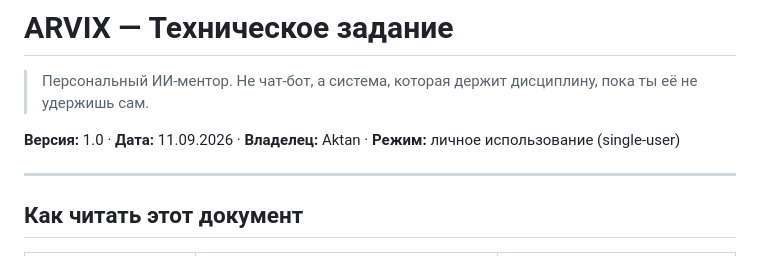
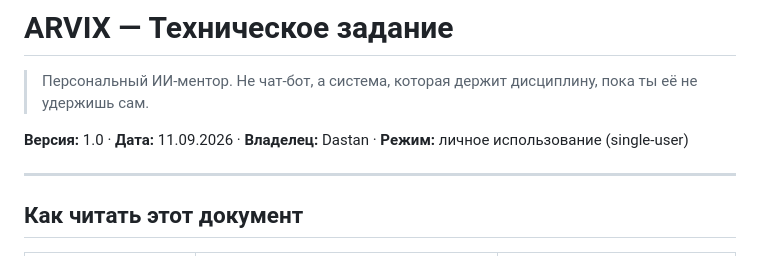
Before and after one commit to scorostinncostja-lang/Arvix, a Markdown page: docs/README.md, the part around the change. Drawn GitHub-style.

Commit message:
Change owner from Aktan to Dastan
Updated the owner name in the README file.

```diff
--- a/docs/README.md
+++ b/docs/README.md
@@ -2,7 +2,7 @@
 
 > Персональный ИИ-ментор. Не чат-бот, а система, которая держит дисциплину, пока ты её не удержишь сам.
 
-**Версия:** 1.0 · **Дата:** 11.09.2026 · **Владелец:** Aktan · **Режим:** личное использование (single-user)
+**Версия:** 1.0 · **Дата:** 11.09.2026 · **Владелец:** Dastan · **Режим:** личное использование (single-user)
 
 ---
 
```
